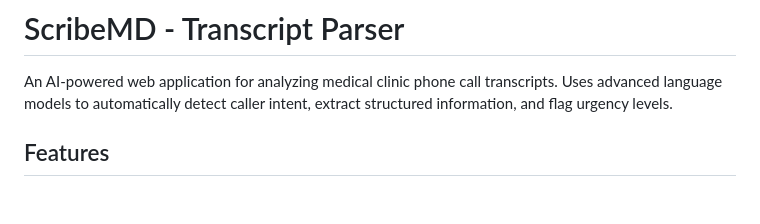
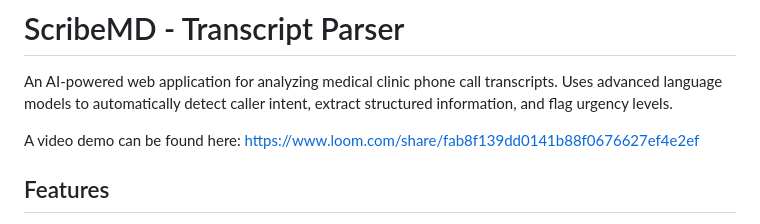
Before and after one commit to rahav-priv/ScribeMD_exercise, a Markdown page: README.md, the part around the change. Rendered like a GitHub page; blank space fills up the shorter version.

Commit message:
Add video demo link to README
Added a link to a video demo of the application.

```diff
--- a/README.md
+++ b/README.md
@@ -1,6 +1,8 @@
 # ScribeMD - Transcript Parser
 
 An AI-powered web application for analyzing medical clinic phone call transcripts. Uses advanced language models to automatically detect caller intent, extract structured information, and flag urgency levels.
+
+A video demo can be found here: https://www.loom.com/share/fab8f139dd0141b88f0676627ef4e2ef
 
 ## Features
 
```
